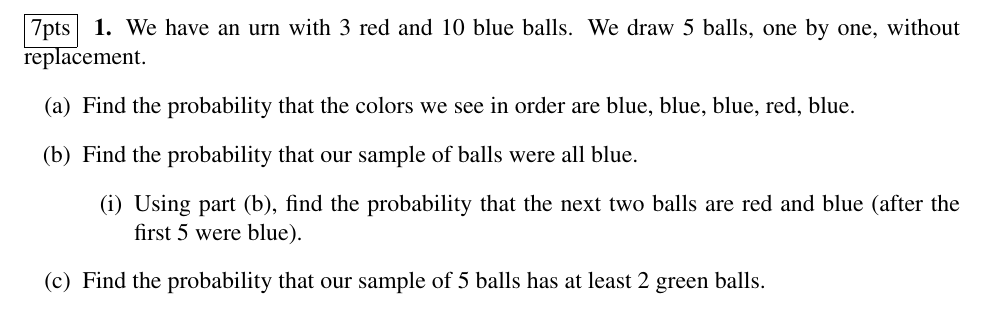
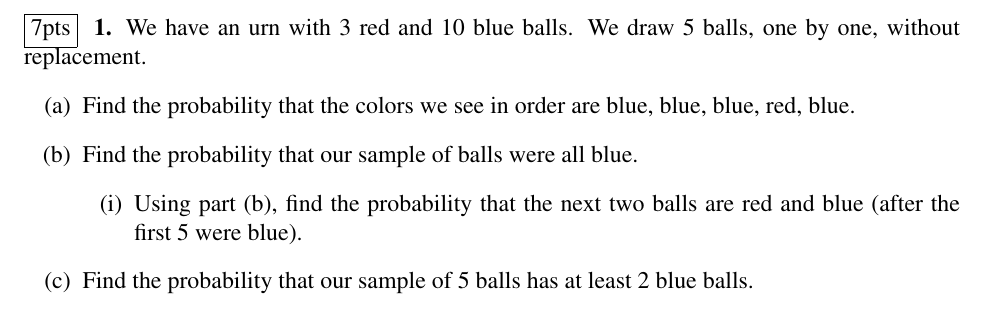
Before and after one commit to CrazedComp/DQ-TU-Spring-2023, a LaTeX problem sheet (Math 3031 - Probability Theory I/Practice Quizzes and Exams/Midterm 1.tex): part of page 2 of 7, cut so that both start at the same text. Compiled offline with pdfLaTeX.

Commit message:
typo, Q1, green to blue

```diff
--- a/Math 3031 - Probability Theory I/Practice Quizzes and Exams/Midterm 1.tex
+++ b/Math 3031 - Probability Theory I/Practice Quizzes and Exams/Midterm 1.tex
@@ -115,7 +115,7 @@
 	\begin{itemize}
 	\item [(i)] Using part (b), find the probability that the next two balls are red and blue (after the first 5 were blue).   %normal unordered, n choose k, but #P(b+1)#P(r)/#totalP
 	\end{itemize}
-\item [(c)]  Find the probability that our sample of 5 balls has at least 2 green balls. 		%sum of probabilities, dependent (without replacement), P(2g)+P(3g)P+P(4g)+P(4g)
+\item [(c)]  Find the probability that our sample of 5 balls has at least 2 blue balls. 		%sum of probabilities, dependent (without replacement), P(2g)+P(3g)P+P(4g)+P(4g)
 \end{itemize}
 \pagebreak
 
```
Also changed, not shown: Math 3031 - Probability Theory I/Practice Quizzes and Exams/Midterm 1.pdf, 1 other file.
